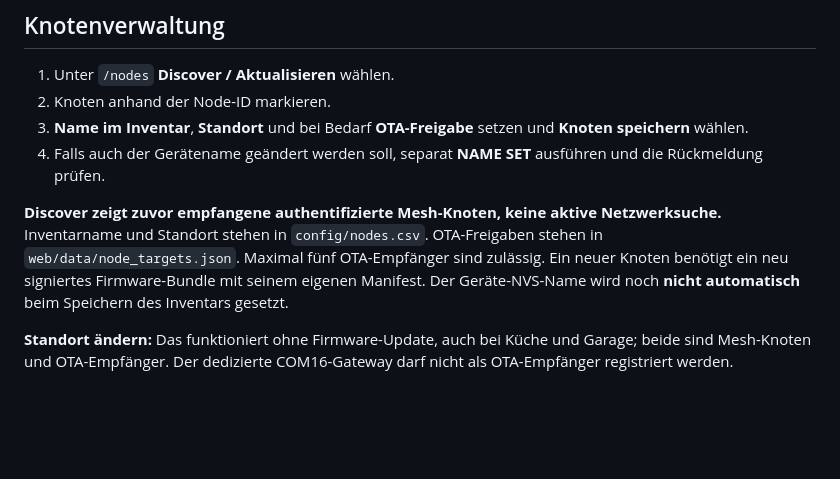
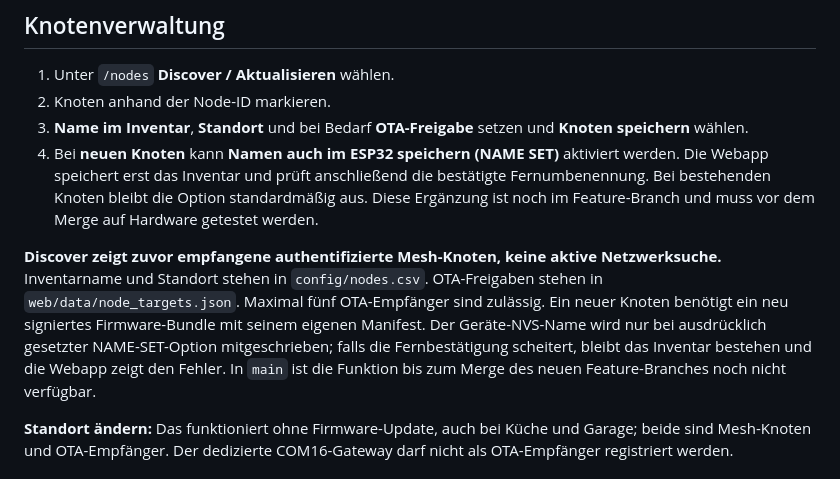
Before and after one commit to lexxi/smoke-listener-mesh, a Markdown page: web/README.md, the part around the change. Drawn GitHub-style; blank space fills up the shorter version.

Commit message:
docs: describe optional verified NAME SET on registration as untested feature

```diff
--- a/web/README.md
+++ b/web/README.md
@@ -54,16 +54,21 @@ beendet.
 2. Knoten anhand der Node-ID markieren.
 3. **Name im Inventar**, **Standort** und bei Bedarf **OTA-Freigabe**
    setzen und **Knoten speichern** wählen.
-4. Falls auch der Gerätename geändert werden soll, separat **NAME SET**
-   ausführen und die Rückmeldung prüfen.
+4. Bei **neuen Knoten** kann **Namen auch im ESP32 speichern (NAME SET)**
+   aktiviert werden. Die Webapp speichert erst das Inventar und prüft
+   anschließend die bestätigte Fernumbenennung. Bei bestehenden Knoten
+   bleibt die Option standardmäßig aus. Diese Ergänzung ist noch im
+   Feature-Branch und muss vor dem Merge auf Hardware getestet werden.
 
 **Discover zeigt zuvor empfangene authentifizierte Mesh-Knoten, keine
 aktive Netzwerksuche.** Inventarname und Standort stehen in
 `config/nodes.csv`. OTA-Freigaben stehen in
 `web/data/node_targets.json`. Maximal fünf OTA-Empfänger sind zulässig.
 Ein neuer Knoten benötigt ein neu signiertes Firmware-Bundle mit seinem
-eigenen Manifest. Der Geräte-NVS-Name wird noch **nicht automatisch**
-beim Speichern des Inventars gesetzt.
+eigenen Manifest. Der Geräte-NVS-Name wird nur bei ausdrücklich gesetzter NAME-SET-Option
+mitgeschrieben; falls die Fernbestätigung scheitert, bleibt das Inventar
+bestehen und die Webapp zeigt den Fehler. In `main` ist die Funktion bis
+zum Merge des neuen Feature-Branches noch nicht verfügbar.
 
 **Standort ändern:** Das funktioniert ohne Firmware-Update, auch bei
 Küche und Garage; beide sind Mesh-Knoten und OTA-Empfänger.
```
